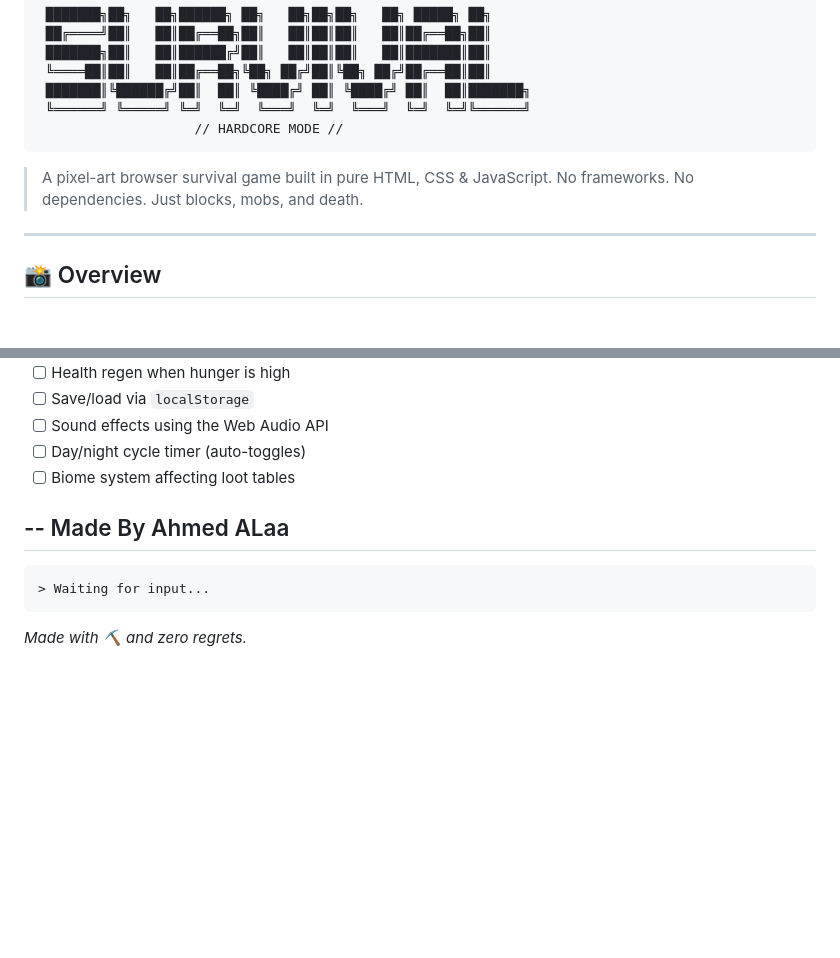
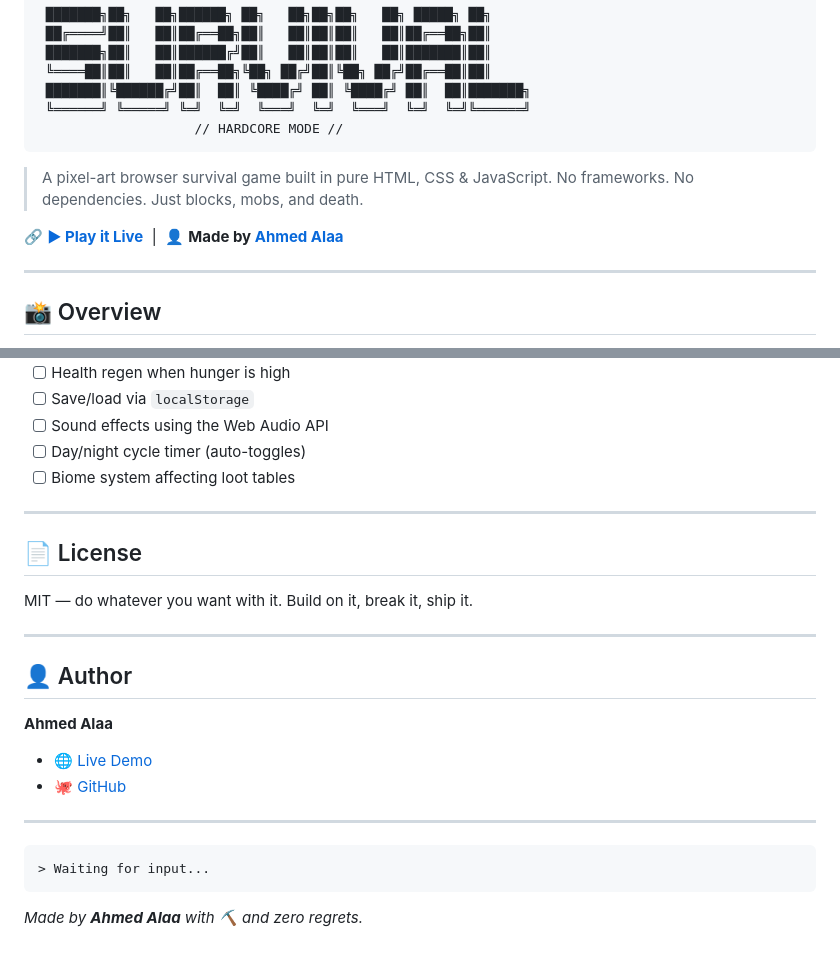
Before and after one commit to AhmedAlaa999/Minecraft-Hardcore, a Markdown page: README.md, 2 parts joined by grey strips. GitHub-like rendering; blank space fills up the shorter version.

````diff
--- a/README.md
+++ b/README.md
@@ -11,6 +11,8 @@
 ```
 
 > A pixel-art browser survival game built in pure HTML, CSS & JavaScript. No frameworks. No dependencies. Just blocks, mobs, and death.
+
+🔗 **[▶ Play it Live](https://ahmedalaa999.github.io/Minecraft-Hardcore/)** &nbsp;|&nbsp; 👤 **Made by [Ahmed Alaa](https://github.com/ahmedalaa999)**
 
 ---
 
@@ -151,12 +153,24 @@ The UI is built around a deliberate **pixel-art dark theme**:
 - [ ] Day/night cycle timer (auto-toggles)
 - [ ] Biome system affecting loot tables
 
---
-Made By Ahmed ALaa
-----------
+---
+
+## 📄 License
+
+MIT — do whatever you want with it. Build on it, break it, ship it.
+
+---
+
+## 👤 Author
+
+**Ahmed Alaa**
+- 🌐 [Live Demo](https://ahmedalaa999.github.io/Minecraft-Hardcore/)
+- 🐙 [GitHub](https://github.com/ahmedalaa999)
+
+---
 
 ```
 > Waiting for input...
 ```
 
-*Made with ⛏ and zero regrets.*
+*Made by **Ahmed Alaa** with ⛏ and zero regrets.*
````
